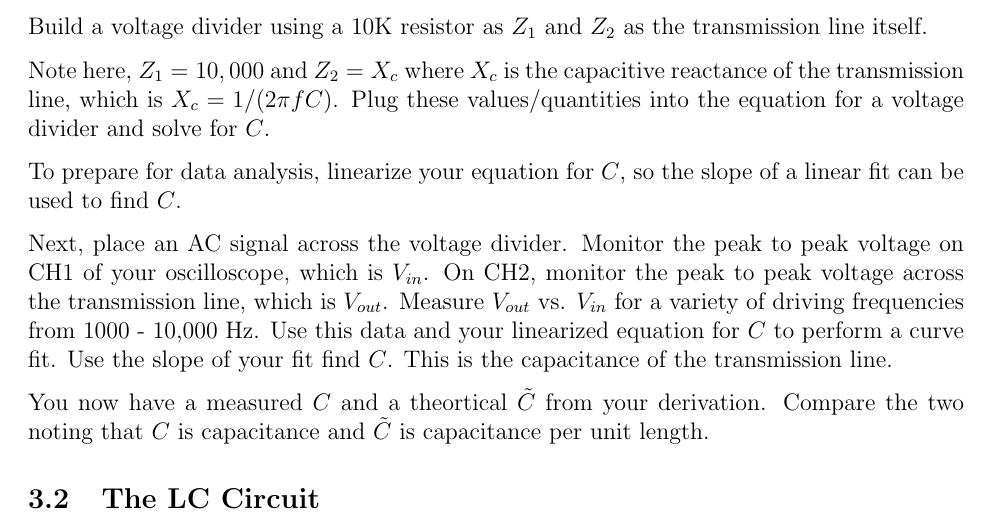
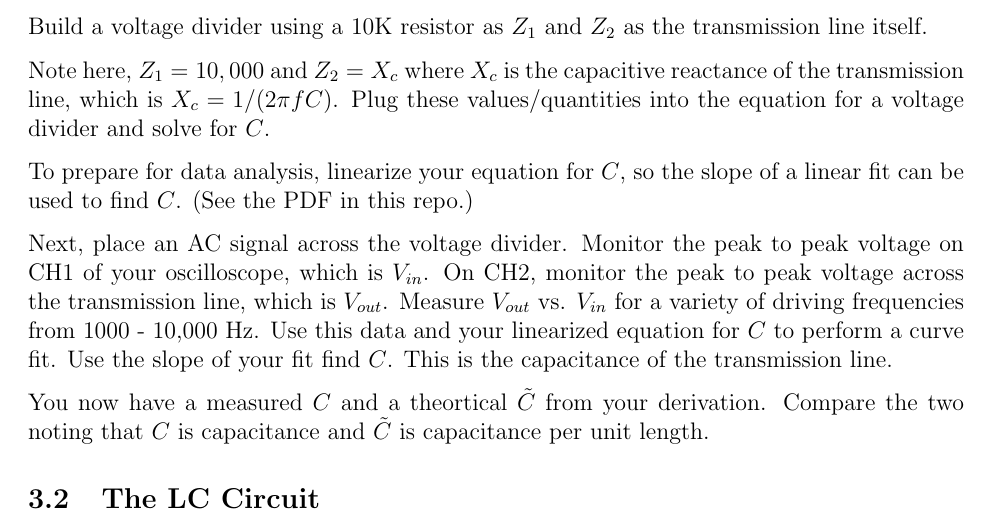
Before and after one commit to tbensky/Transmission-Line-Lab, a LaTeX document (transline.tex): part of page 4 of 16, cut so that both start at the same text. Compiled offline with pdfLaTeX.

Commit message:
added MM linearize C doc

```diff
--- a/transline.tex
+++ b/transline.tex
@@ -101,7 +101,7 @@ Build a voltage divider using a $10$K resistor as $Z_1$ and $Z_2$ as the transmi
 
 Note here, $Z_1=10,000$ and $Z_2=X_c$ where $X_c$ is the capacitive reactance of the transmission line, which is $X_c=1/(2\pi fC)$. Plug these values/quantities into the equation for a voltage divider and solve for $C$.
 
-To prepare for data analysis, linearize your equation for $C$, so the slope of a linear fit can be used to find $C$.
+To prepare for data analysis, linearize your equation for $C$, so the slope of a linear fit can be used to find $C$. (See the PDF in this repo.)
 
 Next, place an AC signal across the voltage divider. Monitor the peak to peak voltage on CH1 of your oscilloscope, which is $V_{in}$. On CH2, monitor the peak to peak voltage across the transmission line, which is $V_{out}$. Measure $V_{out}$ vs. $V_{in}$ for a variety of driving frequencies from 1000 - 10,000 Hz. Use this data and your linearized equation for $C$ to perform a curve fit. Use the slope of your fit find $C$. This is the capacitance of the transmission line.
 
```
Also changed, not shown: linearC.pdf (added), transline.pdf, 8 other files.
